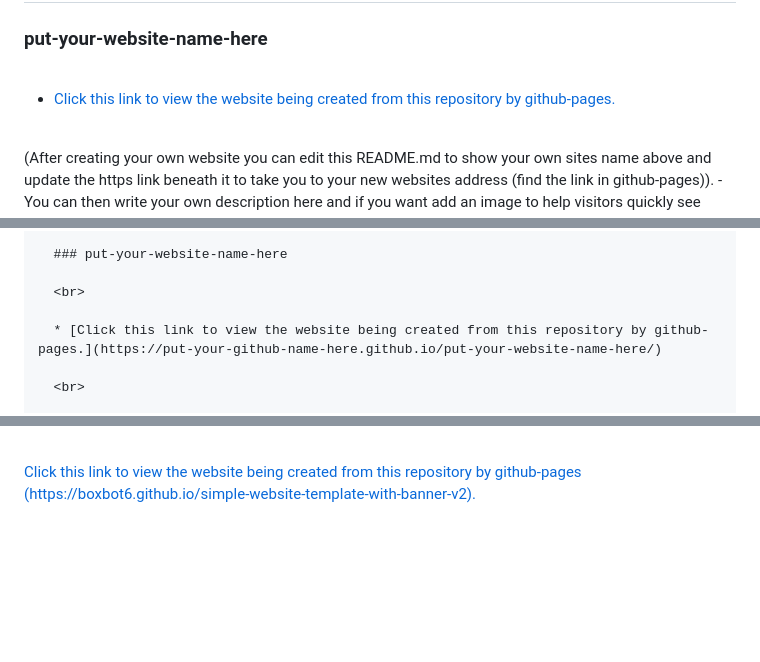
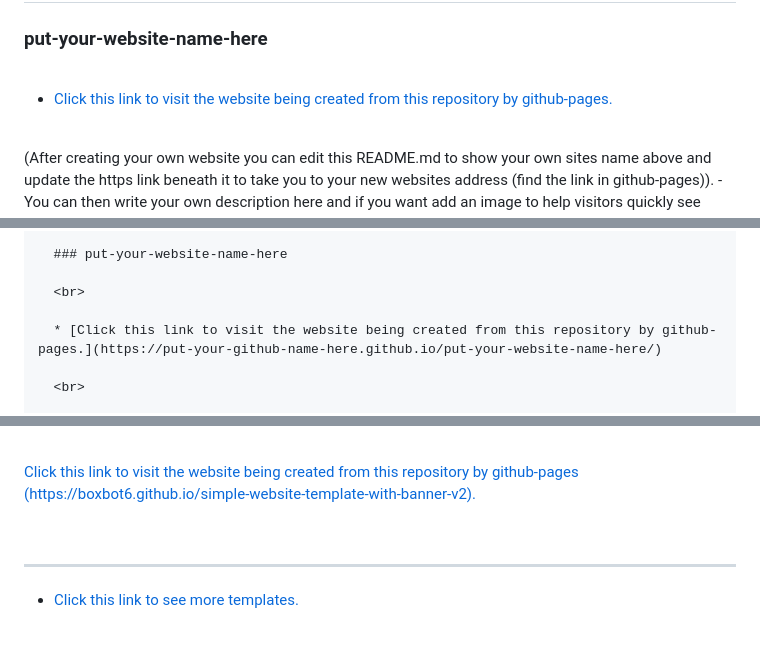
Before and after one commit to boxbot6/simple-website-template-with-banner-v2, a Markdown page: README.md, 3 parts joined by grey strips. GitHub-like rendering; blank space fills up the shorter version.

```diff
--- a/README.md
+++ b/README.md
@@ -56,7 +56,7 @@ Example of a simple README.md file to replace this one:
 
 <br>
 
-* [Click this link to view the website being created from this repository by github-pages.](https://put-your-github-name-here.github.io/put-your-website-name-here/)
+* [Click this link to visit the website being created from this repository by github-pages.](https://put-your-github-name-here.github.io/put-your-website-name-here/)
 
 <br>
 
@@ -74,7 +74,7 @@ Code for the above example: (replace the text in your repository's README.md wit
 
       <br>
 
-      * [Click this link to view the website being created from this repository by github-pages.](https://put-your-github-name-here.github.io/put-your-website-name-here/)
+      * [Click this link to visit the website being created from this repository by github-pages.](https://put-your-github-name-here.github.io/put-your-website-name-here/)
 
       <br>
 
@@ -100,7 +100,12 @@ You may have to wait a few days for your GitHub repository to show up in google
 
 <br>
 
-[Click this link to view the website being created from this repository by github-pages (https://boxbot6.github.io/simple-website-template-with-banner-v2).](https://boxbot6.github.io/simple-website-template-with-banner-v2)
-
+[Click this link to visit the website being created from this repository by github-pages (https://boxbot6.github.io/simple-website-template-with-banner-v2).](https://boxbot6.github.io/simple-website-template-with-banner-v2)
 
 <br>
+
+---
+
+* [Click this link to see more templates.](https://boxbot6.github.io/simple-website-templates/)
+
+<br>
```
